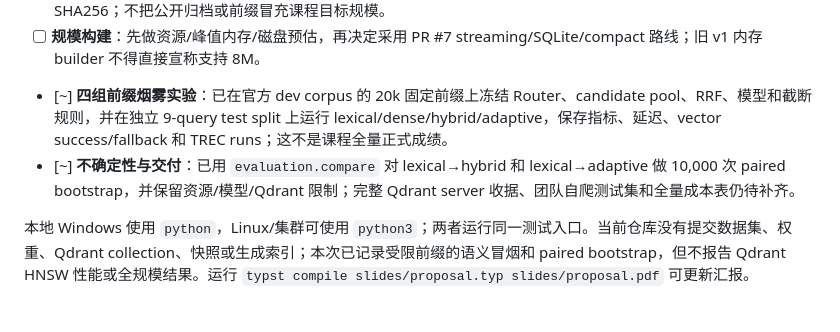
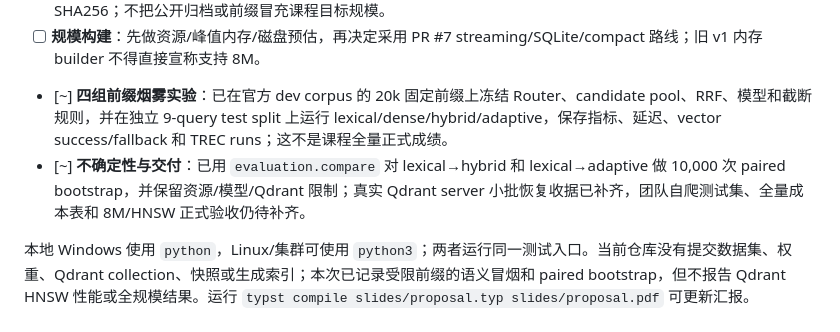
Before and after one commit to HenryZhang0707/NLP-SearchEngine, a Markdown page: PLAN.md, the part around the change. Rendered like a GitHub page.

Commit message:
docs: close stale RFC-0004 TODO wording

```diff
--- a/PLAN.md
+++ b/PLAN.md
@@ -19,7 +19,7 @@
 - [ ] **数据冻结（RFC-0002 协作）**：分别登记批准的 DuReader 版本与团队自爬 20k 语料、来源、统计、ID 清单和 SHA256；不把公开归档或前缀冒充课程目标规模。
 - [ ] **规模构建**：先做资源/峰值内存/磁盘预估，再决定采用 PR #7 streaming/SQLite/compact 路线；旧 v1 内存 builder 不得直接宣称支持 8M。
 - [~] **四组前缀烟雾实验**：已在官方 dev corpus 的 20k 固定前缀上冻结 Router、candidate pool、RRF、模型和截断规则，并在独立 9-query test split 上运行 lexical/dense/hybrid/adaptive，保存指标、延迟、vector success/fallback 和 TREC runs；这不是课程全量正式成绩。
-- [~] **不确定性与交付**：已用 `evaluation.compare` 对 lexical→hybrid 和 lexical→adaptive 做 10,000 次 paired bootstrap，并保留资源/模型/Qdrant 限制；完整 Qdrant server 收据、团队自爬测试集和全量成本表仍待补齐。
+- [~] **不确定性与交付**：已用 `evaluation.compare` 对 lexical→hybrid 和 lexical→adaptive 做 10,000 次 paired bootstrap，并保留资源/模型/Qdrant 限制；真实 Qdrant server 小批恢复收据已补齐，团队自爬测试集、全量成本表和 8M/HNSW 正式验收仍待补齐。
 
 本地 Windows 使用 `python`，Linux/集群可使用 `python3`；两者运行同一测试入口。当前仓库没有提交数据集、权重、Qdrant collection、快照或生成索引；本次已记录受限前缀的语义冒烟和 paired bootstrap，但不报告 Qdrant HNSW 性能或全规模结果。运行 `typst compile slides/proposal.typ slides/proposal.pdf` 可更新汇报。
 
```
